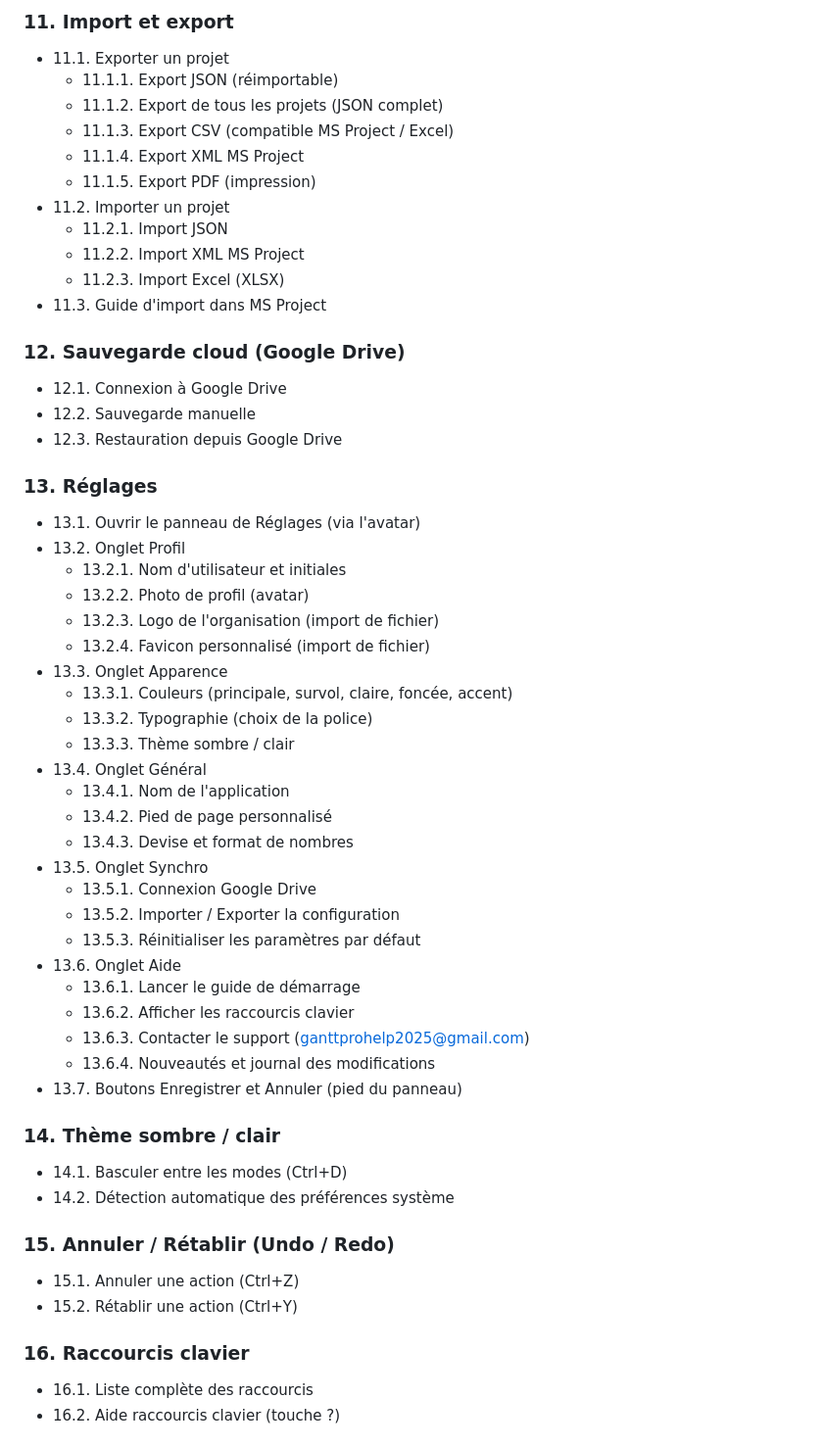
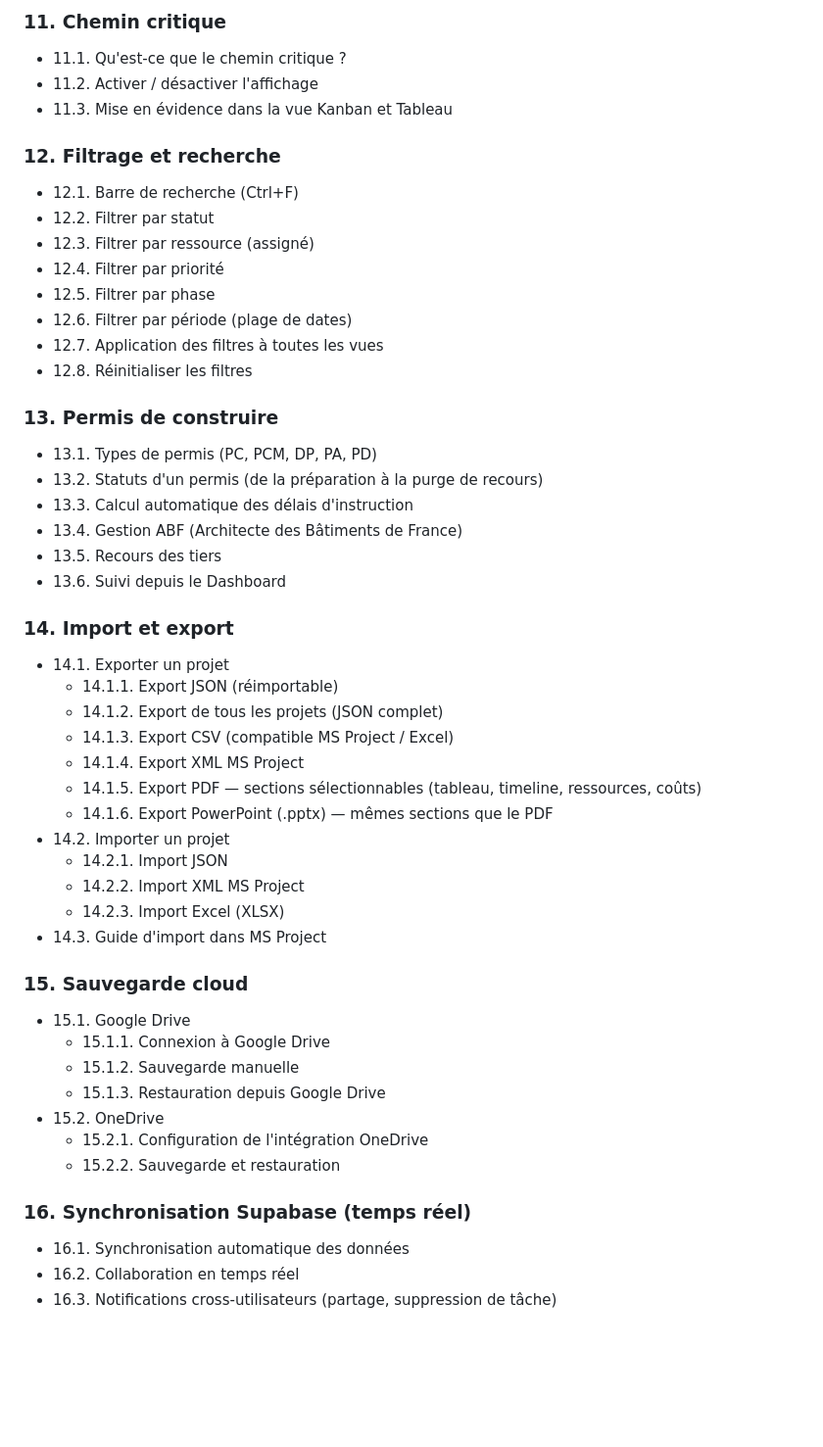
Before and after one commit to 7g2dvxmw94-gif/Gantt-Planner-V2, a Markdown page: docs/manuel-utilisateur.md, the part around one of its changes. Shown at 98% size. Drawn GitHub-style; blank space fills up the shorter version.

```diff
--- a/docs/manuel-utilisateur.md
+++ b/docs/manuel-utilisateur.md
@@ -104,57 +142,52 @@
 
-### 11. Import et export
-   - 11.1. Exporter un projet
-      - 11.1.1. Export JSON (réimportable)
-      - 11.1.2. Export de tous les projets (JSON complet)
-      - 11.1.3. Export CSV (compatible MS Project / Excel)
-      - 11.1.4. Export XML MS Project
-      - 11.1.5. Export PDF (impression)
-   - 11.2. Importer un projet
-      - 11.2.1. Import JSON
-      - 11.2.2. Import XML MS Project
-      - 11.2.3. Import Excel (XLSX)
-   - 11.3. Guide d'import dans MS Project
+### 11. Chemin critique
+   - 11.1. Qu'est-ce que le chemin critique ?
+   - 11.2. Activer / désactiver l'affichage
+   - 11.3. Mise en évidence dans la vue Kanban et Tableau
 
-### 12. Sauvegarde cloud (Google Drive)
-   - 12.1. Connexion à Google Drive
-   - 12.2. Sauvegarde manuelle
-   - 12.3. Restauration depuis Google Drive
+### 12. Filtrage et recherche
+   - 12.1. Barre de recherche (Ctrl+F)
+   - 12.2. Filtrer par statut
+   - 12.3. Filtrer par ressource (assigné)
+   - 12.4. Filtrer par priorité
+   - 12.5. Filtrer par phase
+   - 12.6. Filtrer par période (plage de dates)
+   - 12.7. Application des filtres à toutes les vues
+   - 12.8. Réinitialiser les filtres
 
-### 13. Réglages
-   - 13.1. Ouvrir le panneau de Réglages (via l'avatar)
-   - 13.2. Onglet Profil
-      - 13.2.1. Nom d'utilisateur et initiales
-      - 13.2.2. Photo de profil (avatar)
-      - 13.2.3. Logo de l'organisation (import de fichier)
-      - 13.2.4. Favicon personnalisé (import de fichier)
-   - 13.3. Onglet Apparence
-      - 13.3.1. Couleurs (principale, survol, claire, foncée, accent)
-      - 13.3.2. Typographie (choix de la police)
-      - 13.3.3. Thème sombre / clair
-   - 13.4. Onglet Général
-      - 13.4.1. Nom de l'application
-      - 13.4.2. Pied de page personnalisé
-      - 13.4.3. Devise et format de nombres
-   - 13.5. Onglet Synchro
-      - 13.5.1. Connexion Google Drive
-      - 13.5.2. Importer / Exporter la configuration
-      - 13.5.3. Réinitialiser les paramètres par défaut
-   - 13.6. Onglet Aide
-      - 13.6.1. Lancer le guide de démarrage
-      - 13.6.2. Afficher les raccourcis clavier
-      - 13.6.3. Contacter le support (ganttprohelp2025@gmail.com)
-      - 13.6.4. Nouveautés et journal des modifications
-   - 13.7. Boutons Enregistrer et Annuler (pied du panneau)
+### 13. Permis de construire
+   - 13.1. Types de permis (PC, PCM, DP, PA, PD)
+   - 13.2. Statuts d'un permis (de la préparation à la purge de recours)
+   - 13.3. Calcul automatique des délais d'instruction
+   - 13.4. Gestion ABF (Architecte des Bâtiments de France)
+   - 13.5. Recours des tiers
+   - 13.6. Suivi depuis le Dashboard
 
-### 14. Thème sombre / clair
-   - 14.1. Basculer entre les modes (Ctrl+D)
-   - 14.2. Détection automatique des préférences système
+### 14. Import et export
+   - 14.1. Exporter un projet
+      - 14.1.1. Export JSON (réimportable)
+      - 14.1.2. Export de tous les projets (JSON complet)
+      - 14.1.3. Export CSV (compatible MS Project / Excel)
+      - 14.1.4. Export XML MS Project
+      - 14.1.5. Export PDF — sections sélectionnables (tableau, timeline, ressources, coûts)
+      - 14.1.6. Export PowerPoint (.pptx) — mêmes sections que le PDF
+   - 14.2. Importer un projet
+      - 14.2.1. Import JSON
+      - 14.2.2. Import XML MS Project
+      - 14.2.3. Import Excel (XLSX)
+   - 14.3. Guide d'import dans MS Project
 
-### 15. Annuler / Rétablir (Undo / Redo)
-   - 15.1. Annuler une action (Ctrl+Z)
-   - 15.2. Rétablir une action (Ctrl+Y)
+### 15. Sauvegarde cloud
+   - 15.1. Google Drive
+      - 15.1.1. Connexion à Google Drive
+      - 15.1.2. Sauvegarde manuelle
+      - 15.1.3. Restauration depuis Google Drive
+   - 15.2. OneDrive
+      - 15.2.1. Configuration de l'intégration OneDrive
+      - 15.2.2. Sauvegarde et restauration
 
-### 16. Raccourcis clavier
-   - 16.1. Liste complète des raccourcis
-   - 16.2. Aide raccourcis clavier (touche ?)
+### 16. Synchronisation Supabase (temps réel)
+   - 16.1. Synchronisation automatique des données
+   - 16.2. Collaboration en temps réel
+   - 16.3. Notifications cross-utilisateurs (partage, suppression de tâche)
 
```
Also changed, not shown: other parts of docs/manuel-utilisateur.md (+226 -141 lines).
